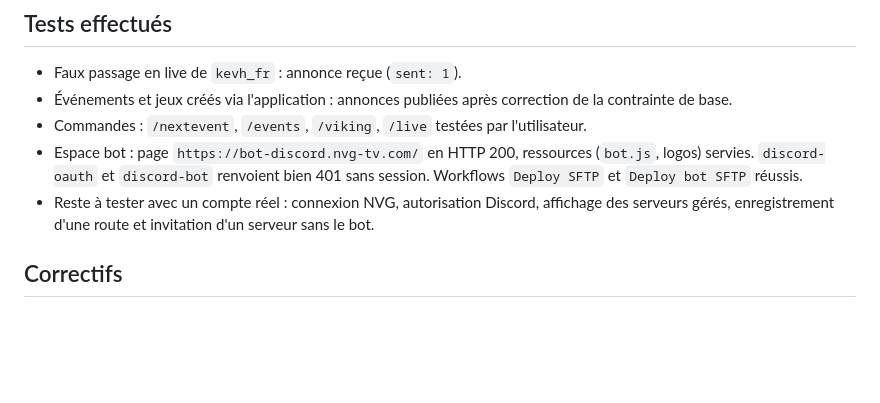
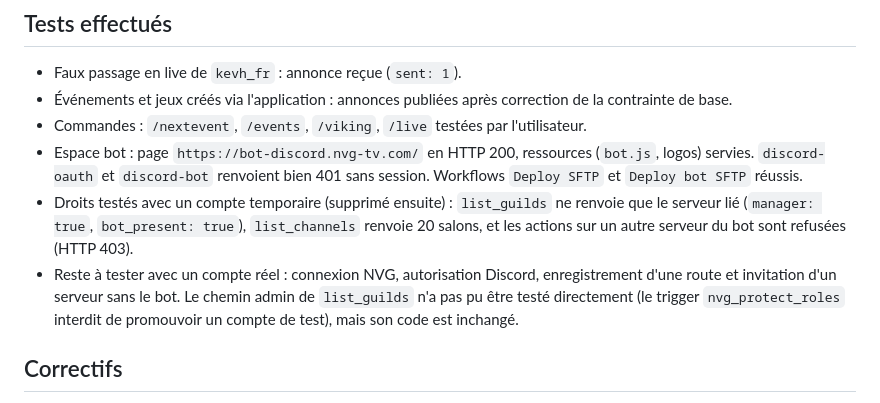
Before and after one commit to AsterZKalhan/NVG-App, a Markdown page: .github/docs/session-2026-11-10.md, the part around the change. GitHub-like rendering; blank space fills up the shorter version.

```diff
--- a/.github/docs/session-2026-11-10.md
+++ b/.github/docs/session-2026-11-10.md
@@ -89,7 +89,8 @@ Identifiant d'application Discord : `1569625316601757747` (public). Lien d'invit
 - Événements et jeux créés via l'application : annonces publiées après correction de la contrainte de base.
 - Commandes : `/nextevent`, `/events`, `/viking`, `/live` testées par l'utilisateur.
 - Espace bot : page `https://bot-discord.nvg-tv.com/` en HTTP 200, ressources (`bot.js`, logos) servies. `discord-oauth` et `discord-bot` renvoient bien 401 sans session. Workflows `Deploy SFTP` et `Deploy bot SFTP` réussis.
-- Reste à tester avec un compte réel : connexion NVG, autorisation Discord, affichage des serveurs gérés, enregistrement d'une route et invitation d'un serveur sans le bot.
+- Droits testés avec un compte temporaire (supprimé ensuite) : `list_guilds` ne renvoie que le serveur lié (`manager: true`, `bot_present: true`), `list_channels` renvoie 20 salons, et les actions sur un autre serveur du bot sont refusées (HTTP 403).
+- Reste à tester avec un compte réel : connexion NVG, autorisation Discord, enregistrement d'une route et invitation d'un serveur sans le bot. Le chemin admin de `list_guilds` n'a pas pu être testé directement (le trigger `nvg_protect_roles` interdit de promouvoir un compte de test), mais son code est inchangé.
 
 ## Correctifs
 
```
Also changed, not shown: .github/docs/bot-site.md (+11 -0 lines).
